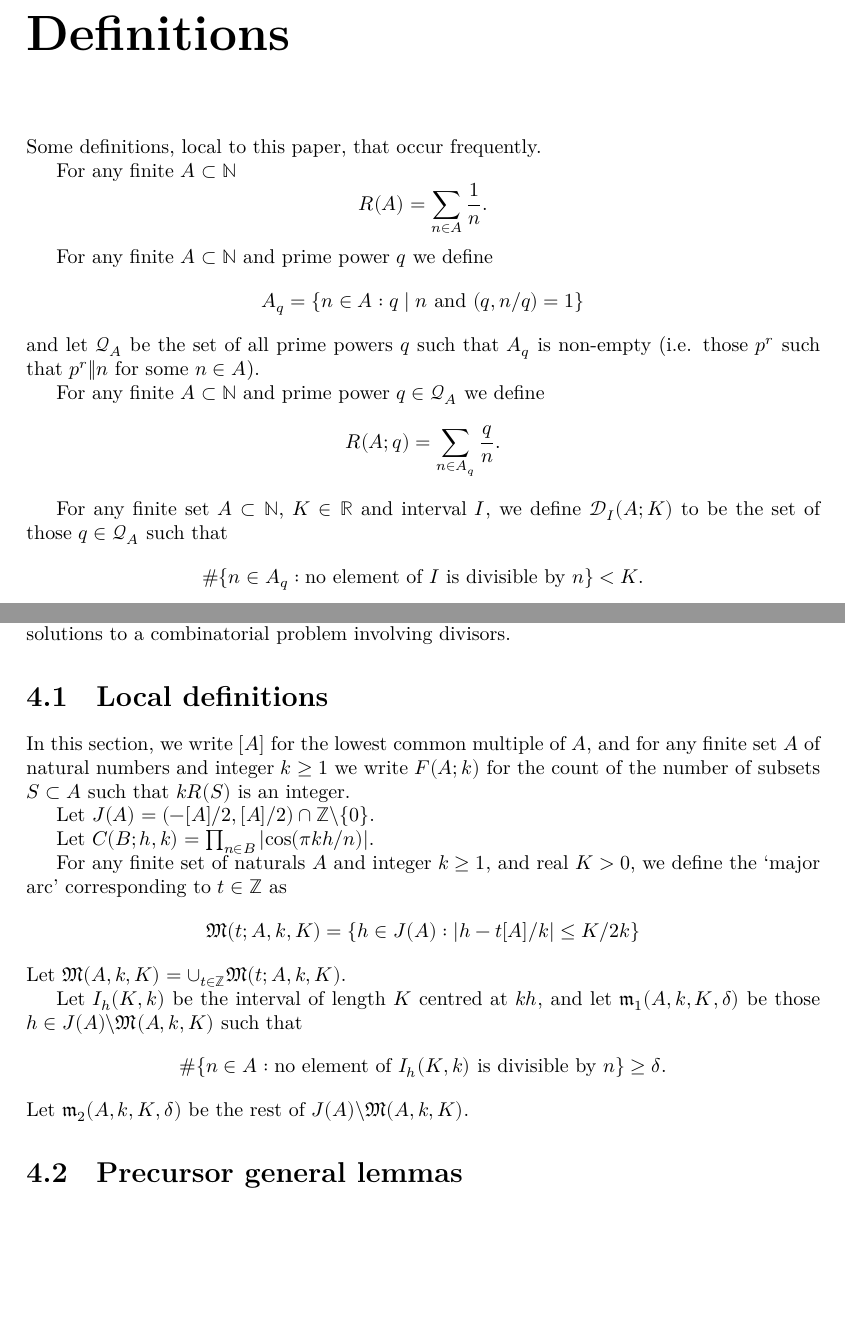
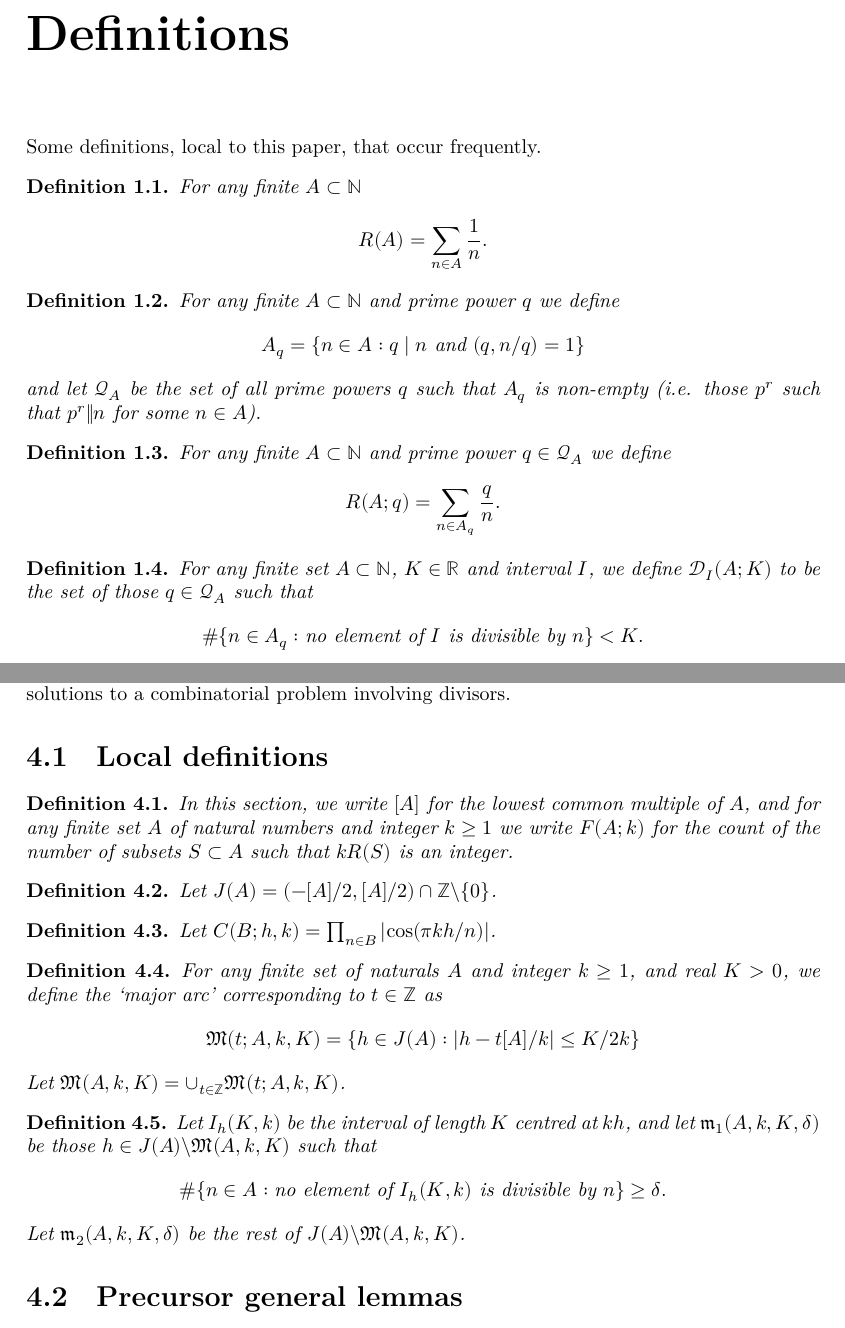
Before and after one commit to b-mehta/unit-fractions, a LaTeX thesis (blueprint/src/print.tex, which reads blueprint/src/defs.tex, blueprint/src/fourier.tex): two parts of pages 3 and 13 of 28, joined at a grey line, cut so that both start at the same text, the shorter picture padded with empty space. Compiled offline with XeLaTeX.

Commit message:
update docs

```diff
--- a/blueprint/src/defs.tex
+++ b/blueprint/src/defs.tex
@@ -3,16 +3,37 @@
 
 Some definitions, local to this paper, that occur frequently.
 
+\begin{definition}
+  \label{def:rec_sum}
+  \lean{rec_sum}
+  \leanok
   For any finite $A\subset \bbn$
   \[R(A)=\sum_{n\in A}\frac{1}{n}.\]
+\end{definition}
 
+\begin{definition}
+  \label{def:local_part}
+  \lean{local_part}
+  \leanok
   For any finite $A\subset \bbn$ and prime power $q$ we define
   \[A_q = \{ n\in A : q\mid n\textrm{ and }(q,n/q)=1\}\]
   and let $\mathcal{Q}_A$ be the set of all prime powers $q$ such that $A_q$ is non-empty (i.e. those $p^r$ such that $p^r\| n$ for some $n\in A$).
+\end{definition}
 
-
+\begin{definition}
+  \label{def:rec_sum_local}
+  \lean{rec_sum_local}
+  \leanok
+  \uses{def:local_part}
   For any finite $A\subset \bbn$ and prime power $q\in\mathcal{Q}_A$ we define
   \[R(A;q) = \sum_{n\in A_q}\frac{q}{n}.\]
+\end{definition}
 
+\begin{definition}
+  \label{def:interval_rare_ppowers}
+  \lean{interval_rare_ppowers}
+  \leanok
+  \uses{def:local_part}
   For any finite set $A\subset \bbn$, $K\in \mathbb{R}$ and interval $I$, we define $\mathcal{D}_I(A;K)$ to be the set of those $q\in\mathcal{Q}_A$ such that
 \[\#\{ n\in A_q: \textrm{no element of }I\textrm{ is divisible by }n\} < K.\]
+\end{definition}
--- a/blueprint/src/fourier.tex
+++ b/blueprint/src/fourier.tex
@@ -3,21 +3,37 @@
 
 This section contains the part of the proof that uses Fourier analysis to reduce finding solutions to a combinatorial problem involving divisors.
 \section{Local definitions}
-In this section, we write $[A]$ for the lowest common multiple of $A$, and for any finite set $A$ of natural numbers and integer $k\geq 1$ we write $F(A;k)$ for the count of the number of subsets $S\subset A$ such that $kR(S)$ is an integer.
 
+\begin{definition}
+  \label{def:integer_count}
+  In this section, we write $[A]$ for the lowest common multiple of $A$, and for any finite set $A$ of natural numbers and integer $k\geq 1$ we write $F(A;k)$ for the count of the number of subsets $S\subset A$ such that $kR(S)$ is an integer.
+\end{definition}
 
-Let $J(A) = (-[A]/2,[A]/2)\cap\bbz \backslash \{0\}$.
+\begin{definition}
+  \label{def:j}
+  Let $J(A) = (-[A]/2,[A]/2)\cap\bbz \backslash \{0\}$.
+\end{definition}
 
-Let $C(B;h,k) = \prod_{n\in B}\abs{\cos(\pi kh/n)}$.
+\begin{definition}
+  \label{def:cos_prod}
+  Let $C(B;h,k) = \prod_{n\in B}\abs{\cos(\pi kh/n)}$.
+\end{definition}
 
-For any finite set of naturals $A$ and integer $k\geq 1$, and real $K>0$, we define the `major arc' corresponding to $t\in\bbz$ as
+\begin{definition}
+  \label{def:major_arc}
+  \uses{def:j}
+  For any finite set of naturals $A$ and integer $k\geq 1$, and real $K>0$, we define the `major arc' corresponding to $t\in\bbz$ as
 \[\mathfrak{M}(t;A,k,K) = \{ h\in  J(A): \abs{h-t[A]/k}\leq K/2k\}\]
-Let $\mathfrak{M}(A,k,K) = \cup_{t\in \bbz}\mathfrak{M}(t;A,k,K)$.
+  Let $\mathfrak{M}(A,k,K) = \cup_{t\in \bbz}\mathfrak{M}(t;A,k,K)$.
+\end{definition}
 
-
+\begin{definition}
+  \label{def:minor_arcs}
+  \uses{def:major_arc}
 Let $I_h(K,k)$ be the interval of length $K$ centred at $kh$, and let $\mathfrak{m}_1(A,k,K,\delta)$ be those $h\in J(A)\backslash \mathfrak{M}(A,k,K)$ such that
 \[\# \{ n\in A : \textrm{no element of }I_h(K,k)\textrm{ is divisible by }n\}\geq \delta.\]
 Let $\mathfrak{m}_2(A,k,K,\delta)$ be the rest of $J(A)\backslash\mathfrak{M}(A,k,K)$.
+\end{definition}
 
 \section{Precursor general lemmas}
 \begin{lemma}\label{lem:orthogonality}
```
Also changed, not shown: blueprint/src/basic.tex (+2 -1 lines), blueprint/src/tech.tex (+2 -2 lines), blueprint/src/techlemmas.tex (+7 -2 lines), blueprint/src/techprop.tex (+2 -1 lines), blueprint/src/fourier.tex (11 more changed lines), 8 other files. Lines whose indentation alone changed are shown as unchanged.
